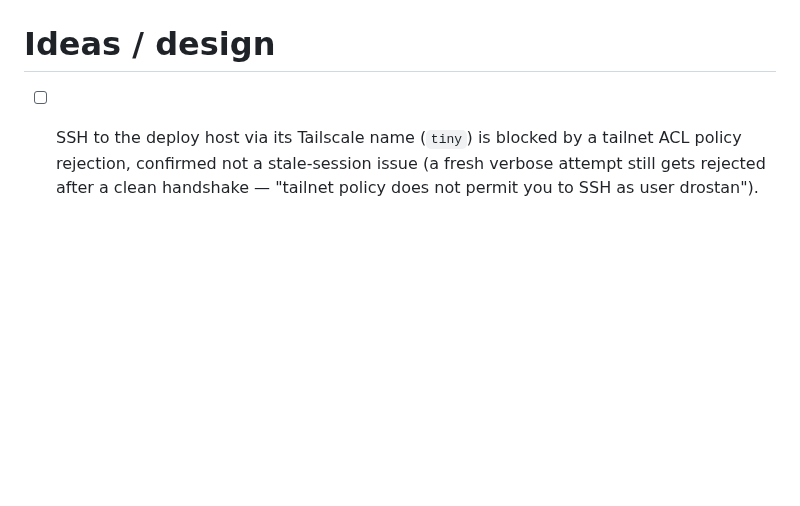
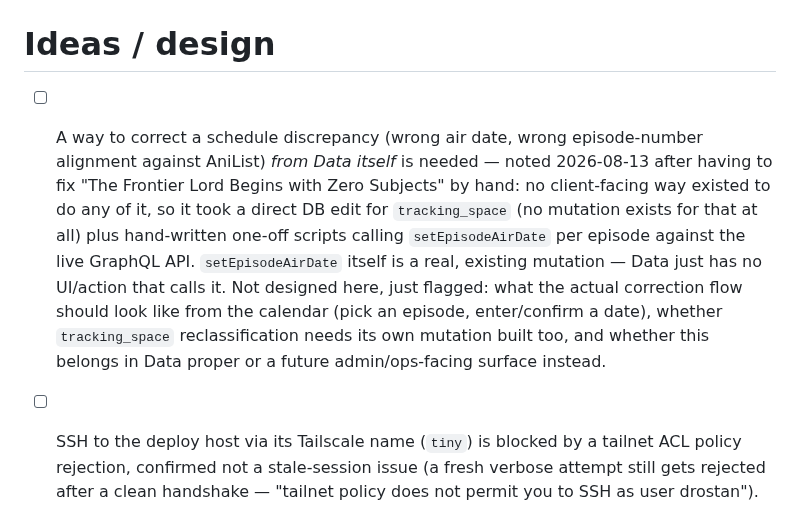
Before and after one commit to drostan80/starfleet, a Markdown page: todo.md, the part around the change. Rendered like a GitHub page; blank space fills up the shorter version.

Commit message:
todo.md: note a client-facing way to fix schedule discrepancies is needed
Prompted by having to fix Frontier Lord's dates by hand (direct DB edit
+ one-off scripts) - no design decided, just flagged for later.

```diff
--- a/todo.md
+++ b/todo.md
@@ -127,6 +127,16 @@
 
 # Ideas / design
 
+- [ ] A way to correct a schedule discrepancy (wrong air date, wrong episode-number alignment
+  against AniList) *from Data itself* is needed — noted 2026-08-13 after having to fix "The
+  Frontier Lord Begins with Zero Subjects" by hand: no client-facing way existed to do any of
+  it, so it took a direct DB edit for `tracking_space` (no mutation exists for that at all) plus
+  hand-written one-off scripts calling `setEpisodeAirDate` per episode against the live GraphQL
+  API. `setEpisodeAirDate` itself is a real, existing mutation — Data just has no UI/action that
+  calls it. Not designed here, just flagged: what the actual correction flow should look like
+  from the calendar (pick an episode, enter/confirm a date), whether `tracking_space`
+  reclassification needs its own mutation built too, and whether this belongs in Data proper or
+  a future admin/ops-facing surface instead.
 - [ ] SSH to the deploy host via its Tailscale name (`tiny`) is blocked by a tailnet ACL policy
   rejection, confirmed not a stale-session issue (a fresh verbose attempt still gets rejected
   after a clean handshake — "tailnet policy does not permit you to SSH as user drostan").
```
